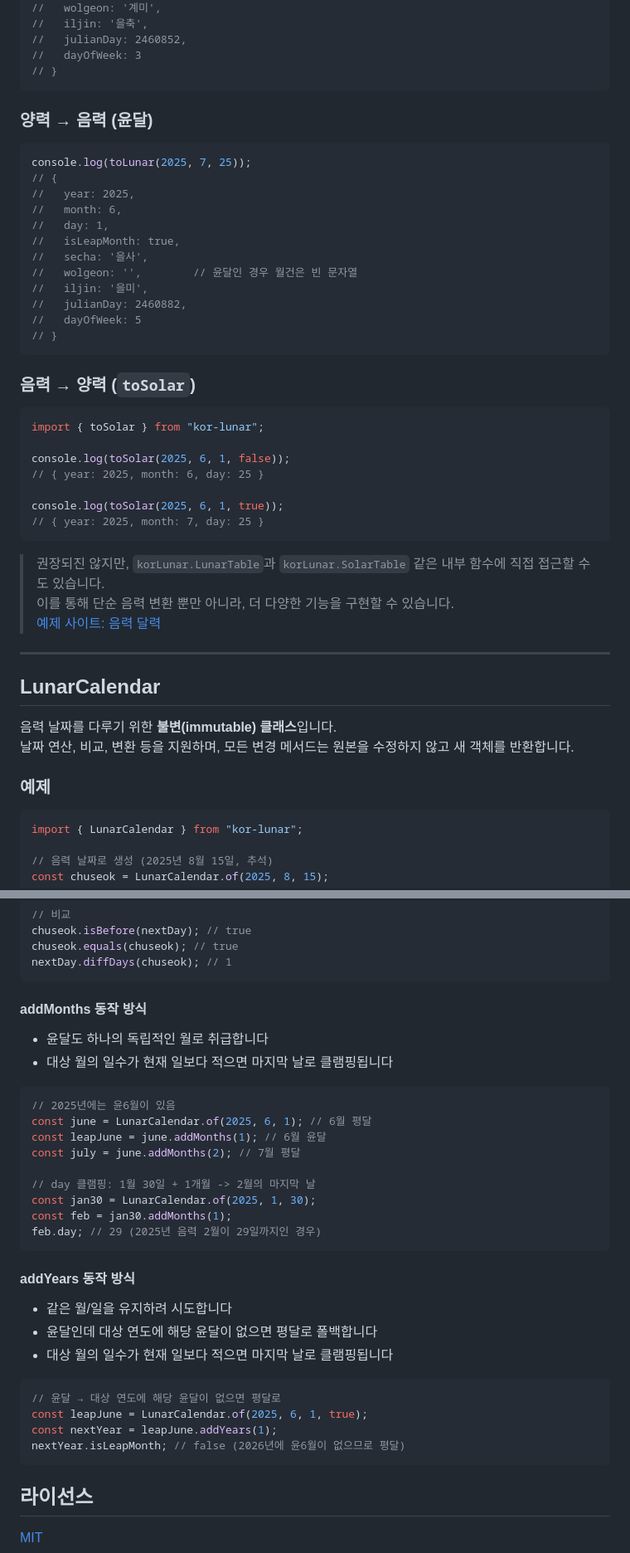
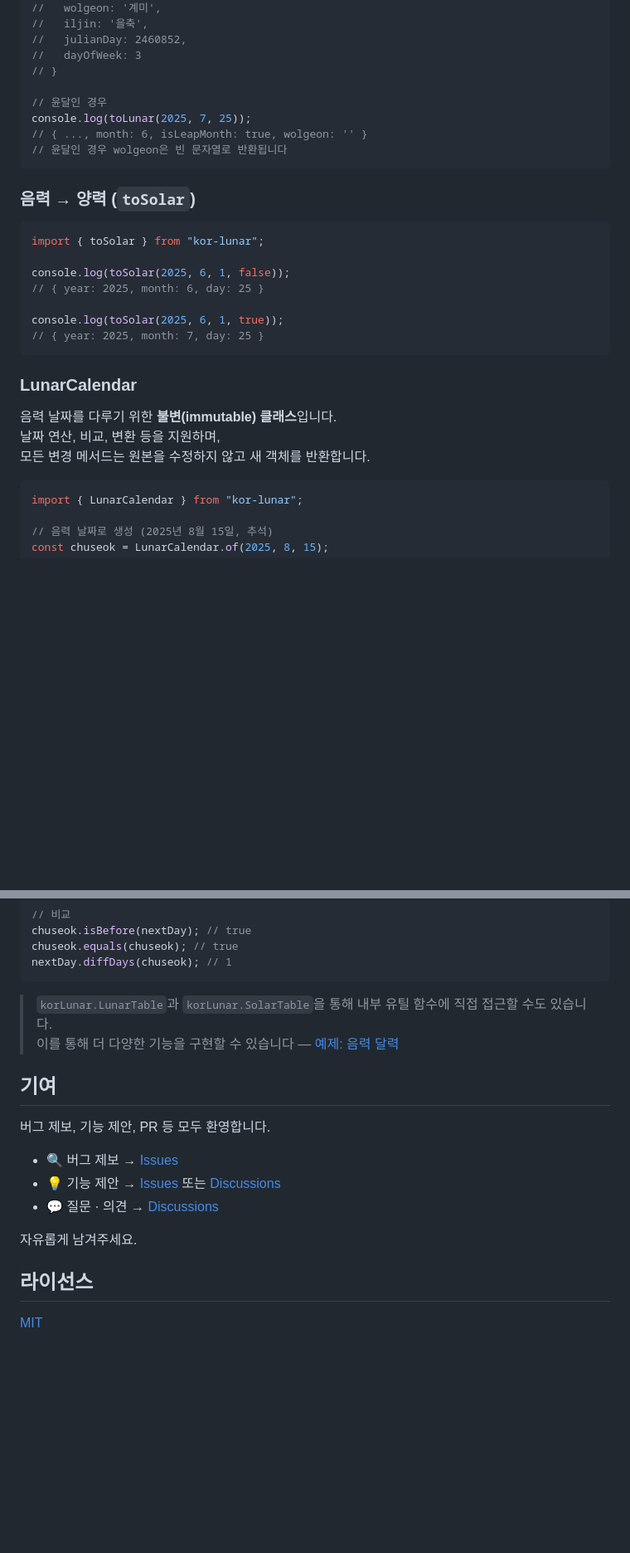
Before and after one commit to kahyou22/kor-lunar-js, a Markdown page: README.md, 2 parts joined by grey strips. Shown at 83% size. Drawn GitHub-style; blank space fills up the shorter version.

Commit message:
docs: README.md 업데이트

````diff
--- a/README.md
+++ b/README.md
@@ -84,23 +80,11 @@ console.log(toLunar(2025, 6, 25));
 //   julianDay: 2460852,
 //   dayOfWeek: 3
 // }
-```
 
-### 양력 → 음력 (윤달)
-
-```js
+// 윤달인 경우
 console.log(toLunar(2025, 7, 25));
-// {
-//   year: 2025,
-//   month: 6,
-//   day: 1,
-//   isLeapMonth: true,
-//   secha: '을사',
-//   wolgeon: '',        // 윤달인 경우 월건은 빈 문자열
-//   iljin: '을미',
-//   julianDay: 2460882,
-//   dayOfWeek: 5
-// }
+// { ..., month: 6, isLeapMonth: true, wolgeon: '' }
+// 윤달인 경우 wolgeon은 빈 문자열로 반환됩니다
 ```
 
 ### 음력 → 양력 (`toSolar`)
@@ -115,18 +99,11 @@ console.log(toSolar(2025, 6, 1, true));
 // { year: 2025, month: 7, day: 25 }
 ```
 
-> 권장되진 않지만, `korLunar.LunarTable`과 `korLunar.SolarTable` 같은 내부 함수에 직접 접근할 수도 있습니다.
-> 이를 통해 단순 음력 변환 뿐만 아니라, 더 다양한 기능을 구현할 수 있습니다.
-> [예제 사이트: 음력 달력](https://kahyou22.github.io/kor-lunar-js/#lunarCalendar)
-
----
-
-## LunarCalendar
+### LunarCalendar
 
 음력 날짜를 다루기 위한 **불변(immutable) 클래스**입니다.
-날짜 연산, 비교, 변환 등을 지원하며, 모든 변경 메서드는 원본을 수정하지 않고 새 객체를 반환합니다.
-
-### 예제
+날짜 연산, 비교, 변환 등을 지원하며,
+모든 변경 메서드는 원본을 수정하지 않고 새 객체를 반환합니다.
 
 ```js
 import { LunarCalendar } from "kor-lunar";
@@ -161,35 +138,18 @@ chuseok.equals(chuseok); // true
 nextDay.diffDays(chuseok); // 1
 ```
 
-#### addMonths 동작 방식
+> `korLunar.LunarTable`과 `korLunar.SolarTable`을 통해 내부 유틸 함수에 직접 접근할 수도 있습니다.
+> 이를 통해 더 다양한 기능을 구현할 수 있습니다 — [예제: 음력 달력](https://kahyou22.github.io/kor-lunar-js/#lunarCalendar)
 
-- 윤달도 하나의 독립적인 월로 취급합니다
-- 대상 월의 일수가 현재 일보다 적으면 마지막 날로 클램핑됩니다
+## 기여
 
-```js
-// 2025년에는 윤6월이 있음
-const june = LunarCalendar.of(2025, 6, 1); // 6월 평달
-const leapJune = june.addMonths(1); // 6월 윤달
-const july = june.addMonths(2); // 7월 평달
+버그 제보, 기능 제안, PR 등 모두 환영합니다.
 
-// day 클램핑: 1월 30일 + 1개월 -> 2월의 마지막 날
-const jan30 = LunarCalendar.of(2025, 1, 30);
-const feb = jan30.addMonths(1);
-feb.day; // 29 (2025년 음력 2월이 29일까지인 경우)
-```
+- 🔍 버그 제보 → [Issues](https://github.com/kahyou22/kor-lunar-js/issues)
+- 💡 기능 제안 → [Issues](https://github.com/kahyou22/kor-lunar-js/issues) 또는 [Discussions](https://github.com/kahyou22/kor-lunar-js/discussions)
+- 💬 질문 · 의견 → [Discussions](https://github.com/kahyou22/kor-lunar-js/discussions)
 
-#### addYears 동작 방식
-
-- 같은 월/일을 유지하려 시도합니다
-- 윤달인데 대상 연도에 해당 윤달이 없으면 평달로 폴백합니다
-- 대상 월의 일수가 현재 일보다 적으면 마지막 날로 클램핑됩니다
-
-```js
-// 윤달 → 대상 연도에 해당 윤달이 없으면 평달로
-const leapJune = LunarCalendar.of(2025, 6, 1, true);
-const nextYear = leapJune.addYears(1);
-nextYear.isLeapMonth; // false (2026년에 윤6월이 없으므로 평달)
-```
+자유롭게 남겨주세요.
 
 ## 라이선스
 
````
Also changed, not shown: other parts of README.md (+8 -12 lines).
